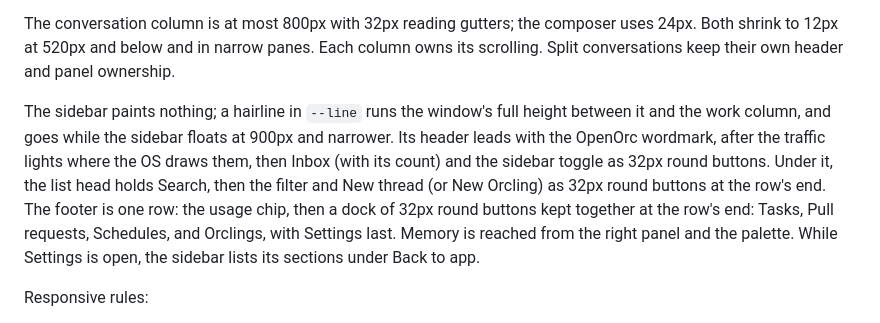
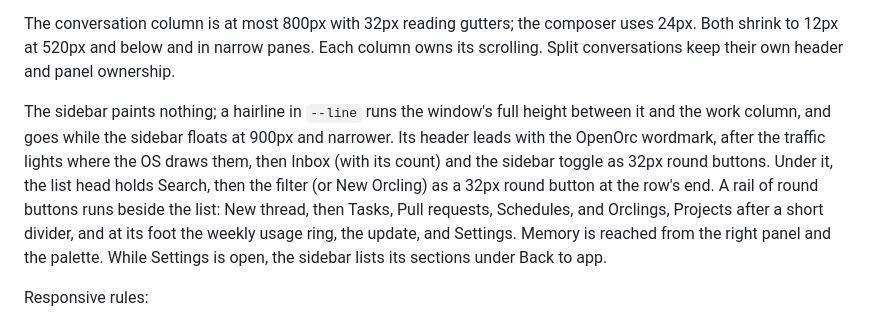
Before and after one commit to davejj1530/openorc, a Markdown page: apps/desktop/DESIGN.md, the part around one of its changes. GitHub-like rendering.

```diff
--- a/apps/desktop/DESIGN.md
+++ b/apps/desktop/DESIGN.md
@@ -217,7 +217,7 @@ The window has one navigation column, a conversation or destination, and an opti
 
 The conversation column is at most 800px with 32px reading gutters; the composer uses 24px. Both shrink to 12px at 520px and below and in narrow panes. Each column owns its scrolling. Split conversations keep their own header and panel ownership.
 
-The sidebar paints nothing; a hairline in `--line` runs the window's full height between it and the work column, and goes while the sidebar floats at 900px and narrower. Its header leads with the OpenOrc wordmark, after the traffic lights where the OS draws them, then Inbox (with its count) and the sidebar toggle as 32px round buttons. Under it, the list head holds Search, then the filter and New thread (or New Orcling) as 32px round buttons at the row's end. The footer is one row: the usage chip, then a dock of 32px round buttons kept together at the row's end: Tasks, Pull requests, Schedules, and Orclings, with Settings last. Memory is reached from the right panel and the palette. While Settings is open, the sidebar lists its sections under Back to app.
+The sidebar paints nothing; a hairline in `--line` runs the window's full height between it and the work column, and goes while the sidebar floats at 900px and narrower. Its header leads with the OpenOrc wordmark, after the traffic lights where the OS draws them, then Inbox (with its count) and the sidebar toggle as 32px round buttons. Under it, the list head holds Search, then the filter (or New Orcling) as a 32px round button at the row's end. A rail of round buttons runs beside the list: New thread, then Tasks, Pull requests, Schedules, and Orclings, Projects after a short divider, and at its foot the weekly usage ring, the update, and Settings. Memory is reached from the right panel and the palette. While Settings is open, the sidebar lists its sections under Back to app.
 
 Responsive rules:
 
```
Also changed, not shown: other parts of apps/desktop/DESIGN.md (+1 -1 lines), README.md (+1 -1 lines), docs/design-system.md (+2 -2 lines), docs/images/readme/workspace.png, 11 other files.
